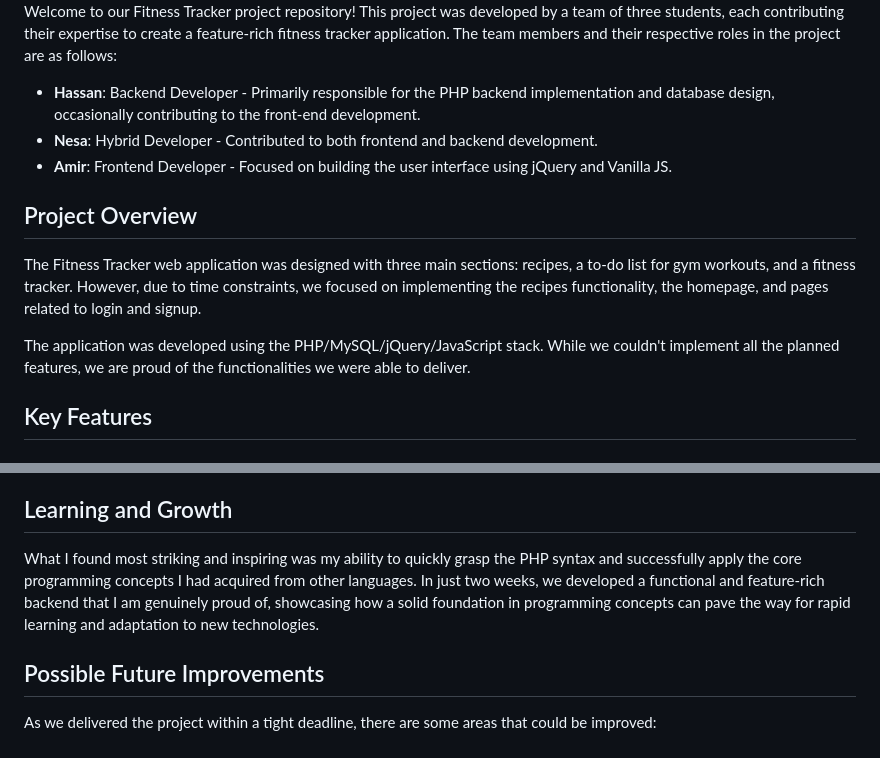
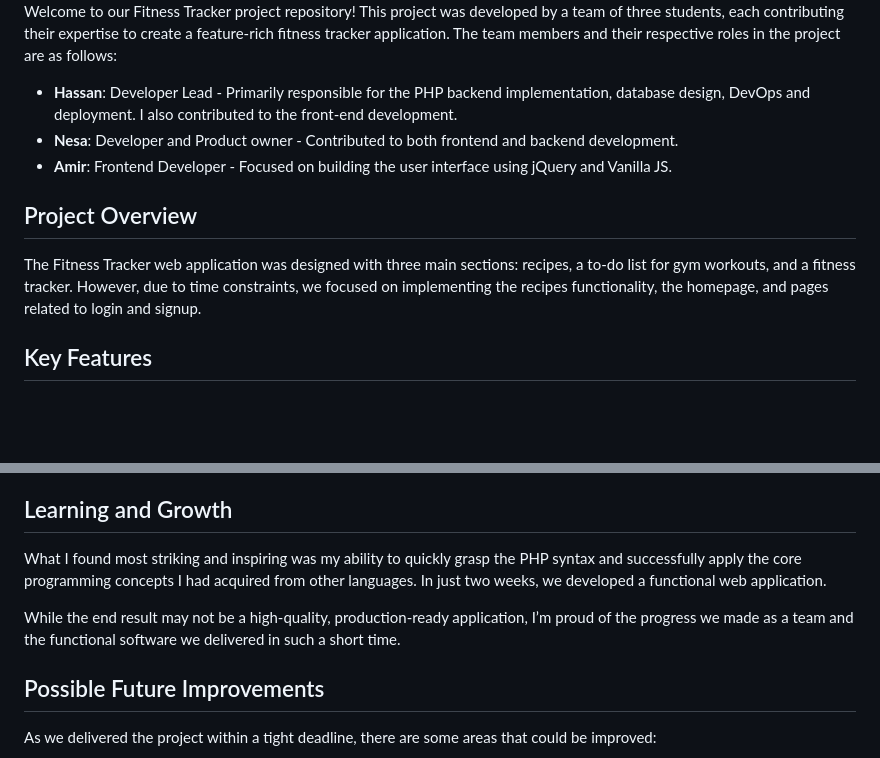
Before and after one commit to hassan-attar/Fitness-Tracker, a Markdown page: README.md, 2 parts joined by grey strips. Rendered like a GitHub page; blank space fills up the shorter version.

```diff
--- a/README.md
+++ b/README.md
@@ -4,15 +4,13 @@
 
 Welcome to our Fitness Tracker project repository! This project was developed by a team of three students, each contributing their expertise to create a feature-rich fitness tracker application. The team members and their respective roles in the project are as follows:
 
-- **Hassan**: Backend Developer - Primarily responsible for the PHP backend implementation and database design, occasionally contributing to the front-end development.
-- **Nesa**: Hybrid Developer - Contributed to both frontend and backend development.
+- **Hassan**: Developer Lead - Primarily responsible for the PHP backend implementation, database design, DevOps and deployment. I also contributed to the front-end development.
+- **Nesa**: Developer and Product owner - Contributed to both frontend and backend development.
 - **Amir**: Frontend Developer - Focused on building the user interface using jQuery and Vanilla JS.
 
 ## Project Overview
 
 The Fitness Tracker web application was designed with three main sections: recipes, a to-do list for gym workouts, and a fitness tracker. However, due to time constraints, we focused on implementing the recipes functionality, the homepage, and pages related to login and signup.
-
-The application was developed using the PHP/MySQL/jQuery/JavaScript stack. While we couldn't implement all the planned features, we are proud of the functionalities we were able to deliver.
 
 ## Key Features
 
@@ -48,7 +46,9 @@ We crafted the user interface using jQuery and Vanilla JS. Some notable aspects
 
 ## Learning and Growth
 
-What I found most striking and inspiring was my ability to quickly grasp the PHP syntax and successfully apply the core programming concepts I had acquired from other languages. In just two weeks, we developed a functional and feature-rich backend that I am genuinely proud of, showcasing how a solid foundation in programming concepts can pave the way for rapid learning and adaptation to new technologies.
+What I found most striking and inspiring was my ability to quickly grasp the PHP syntax and successfully apply the core programming concepts I had acquired from other languages. In just two weeks, we developed a functional web application.
+
+While the end result may not be a high-quality, production-ready application, I’m proud of the progress we made as a team and the functional software we delivered in such a short time.
 
 ## Possible Future Improvements
 
```
